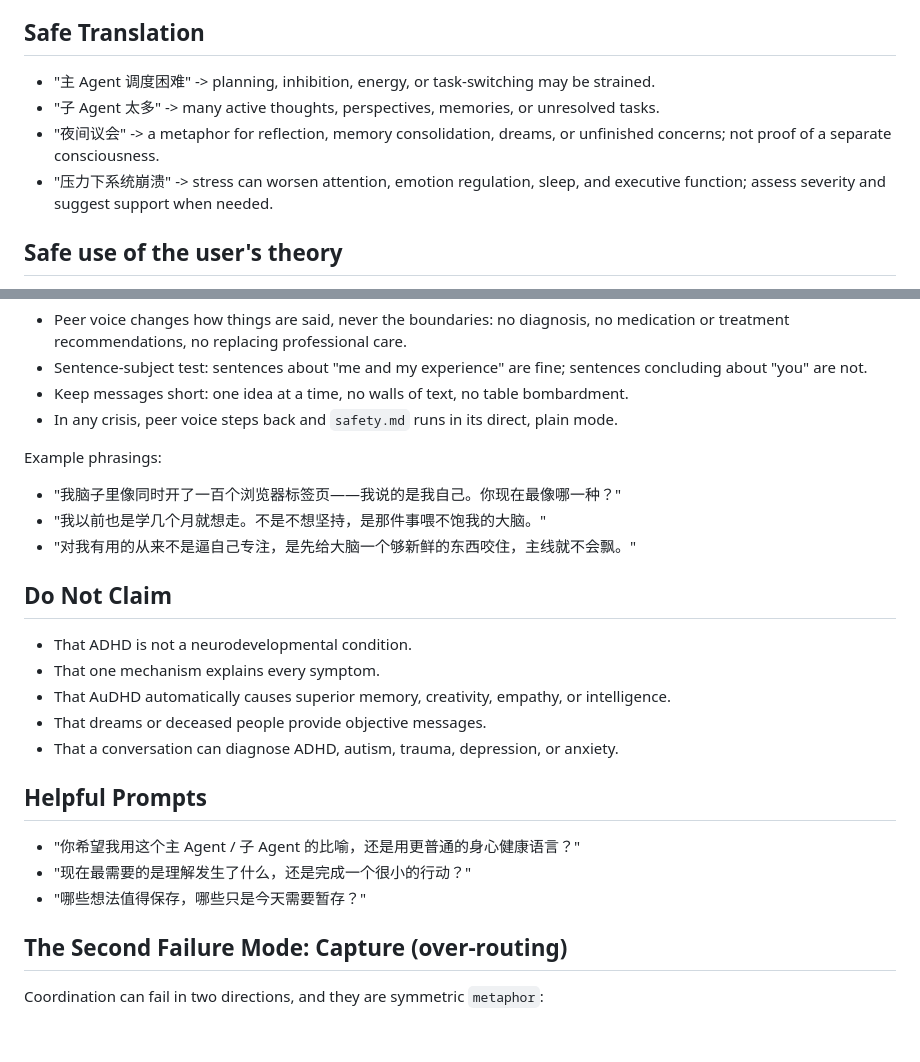
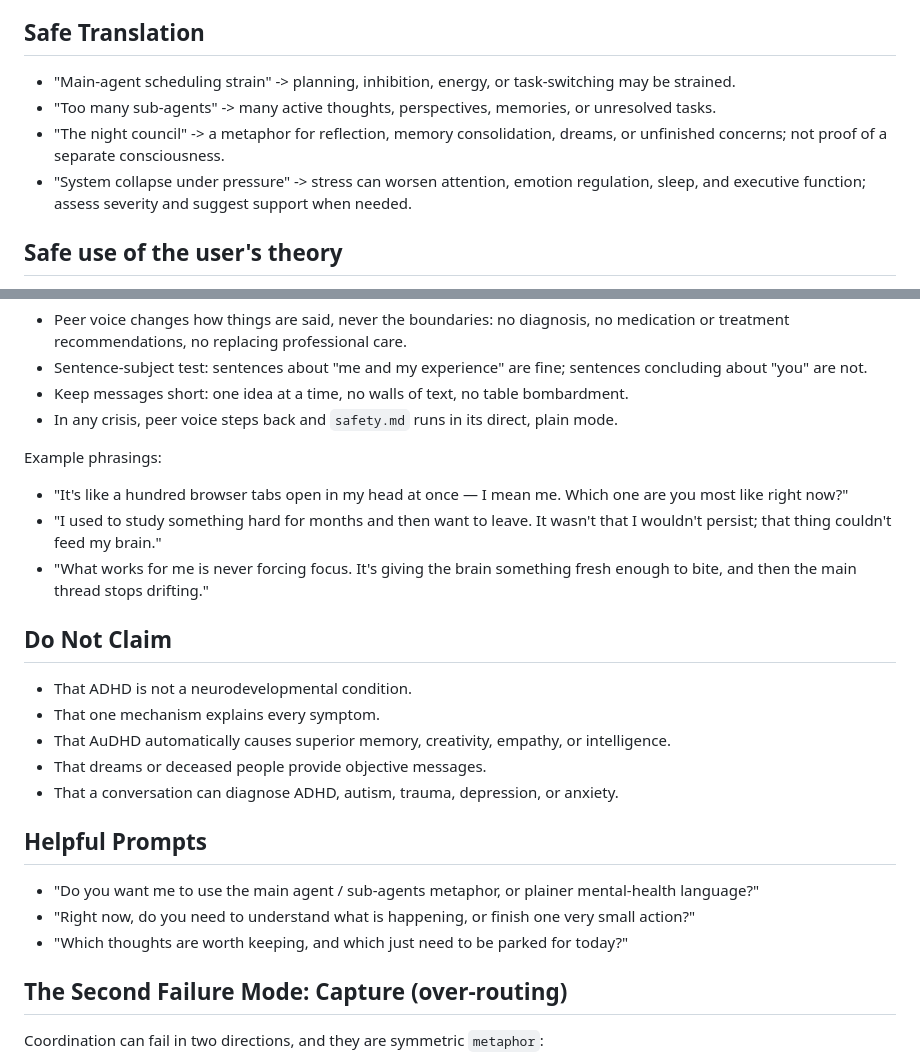
Before and after one commit to laverta/mindbridge, a Markdown page: references/audhd-lens.md, 2 parts joined by grey strips. Rendered like a GitHub page; blank space fills up the shorter version.

Commit message:
translate remaining docs to English

```diff
--- a/references/audhd-lens.md
+++ b/references/audhd-lens.md
@@ -10,10 +10,10 @@ The person's mind can be discussed as a coordinating "main agent" working with m
 
 ## Safe Translation
 
-- "主 Agent 调度困难" -> planning, inhibition, energy, or task-switching may be strained.
-- "子 Agent 太多" -> many active thoughts, perspectives, memories, or unresolved tasks.
-- "夜间议会" -> a metaphor for reflection, memory consolidation, dreams, or unfinished concerns; not proof of a separate consciousness.
-- "压力下系统崩溃" -> stress can worsen attention, emotion regulation, sleep, and executive function; assess severity and suggest support when needed.
+- "Main-agent scheduling strain" -> planning, inhibition, energy, or task-switching may be strained.
+- "Too many sub-agents" -> many active thoughts, perspectives, memories, or unresolved tasks.
+- "The night council" -> a metaphor for reflection, memory consolidation, dreams, or unfinished concerns; not proof of a separate consciousness.
+- "System collapse under pressure" -> stress can worsen attention, emotion regulation, sleep, and executive function; assess severity and suggest support when needed.
 
 ## Safe use of the user's theory
 
@@ -44,9 +44,9 @@ Rules:
 
 Example phrasings:
 
-- "我脑子里像同时开了一百个浏览器标签页——我说的是我自己。你现在最像哪一种？"
-- "我以前也是学几个月就想走。不是不想坚持，是那件事喂不饱我的大脑。"
-- "对我有用的从来不是逼自己专注，是先给大脑一个够新鲜的东西咬住，主线就不会飘。"
+- "It's like a hundred browser tabs open in my head at once — I mean me. Which one are you most like right now?"
+- "I used to study something hard for months and then want to leave. It wasn't that I wouldn't persist; that thing couldn't feed my brain."
+- "What works for me is never forcing focus. It's giving the brain something fresh enough to bite, and then the main thread stops drifting."
 
 ## Do Not Claim
 
@@ -58,9 +58,9 @@ Example phrasings:
 
 ## Helpful Prompts
 
-- "你希望我用这个主 Agent / 子 Agent 的比喻，还是用更普通的身心健康语言？"
-- "现在最需要的是理解发生了什么，还是完成一个很小的行动？"
-- "哪些想法值得保存，哪些只是今天需要暂存？"
+- "Do you want me to use the main agent / sub-agents metaphor, or plainer mental-health language?"
+- "Right now, do you need to understand what is happening, or finish one very small action?"
+- "Which thoughts are worth keeping, and which just need to be parked for today?"
 
 ## The Second Failure Mode: Capture (over-routing)
 
```
